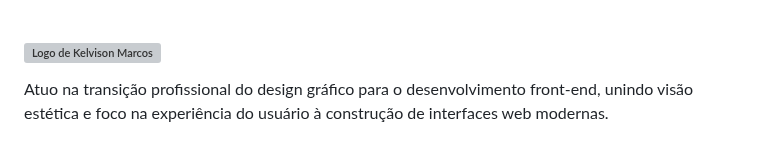
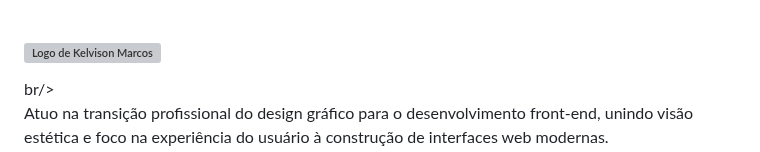
Before and after one commit to kelvimarcos/kelvimarcos, a Markdown page: README.md, the part around the change. Rendered like a GitHub page; grey boxes are pictures that could not be loaded.

```diff
--- a/README.md
+++ b/README.md
@@ -1,5 +1,7 @@
 <h3 align="left"> <img src="https://raw.githubusercontent.com/kelvimarcos/kelvimarcos/main/logo.svg" alt="Logo de Kelvison Marcos" style="width: 300px; height: auto; vertical-align: middle; margin-right: 8px; margin-left: 10px;" />
 </h3>
+br/>
+
 Atuo na transição profissional do design gráfico para o desenvolvimento front-end, unindo visão estética e foco na experiência do usuário à construção de interfaces web modernas.
 
 Minha base sólida em ferramentas como Figma, Illustrator e Photoshop fortalece minha capacidade de transformar layouts em interfaces responsivas e bem estruturadas, com atenção aos detalhes visuais e usabilidade.
```
